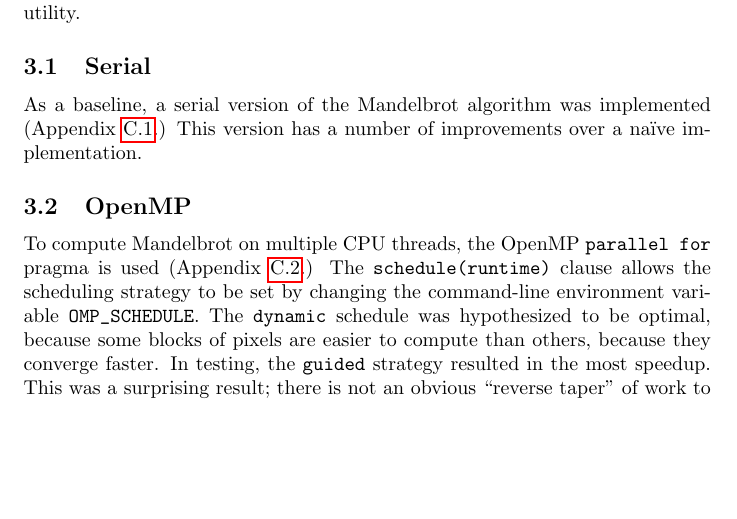
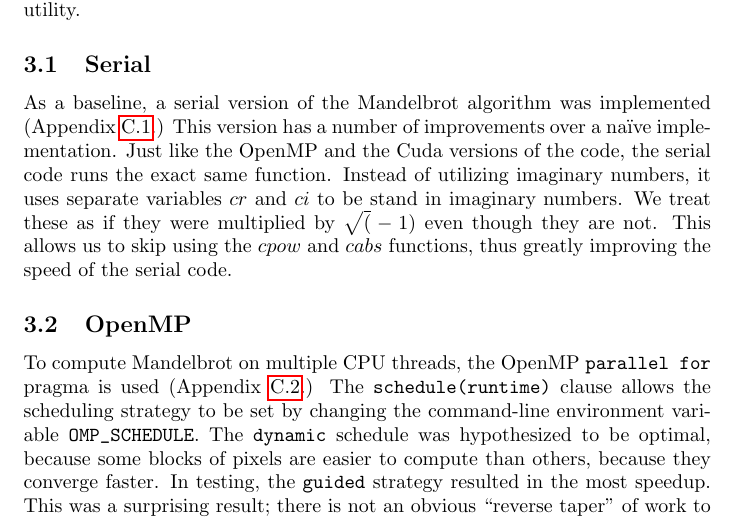
Before and after one commit to Richard-Voragen/Mandelbrot, a LaTeX document (paper/Project.tex): part of page 2 of 7, cut so that both start at the same text, the shorter picture padded with empty space. Compiled offline with pdfLaTeX.

Commit message:
Images and tex

```diff
--- a/paper/Project.tex
+++ b/paper/Project.tex
@@ -49,8 +49,7 @@
     The base source code was taken from Macalester College \cite{mandel_orig}, which included a basic CUDA implementation and simple X11 display, as well as a benchmarking utility.
 
     \subsection{Serial}
-        As a baseline, a serial version of the Mandelbrot algorithm was implemented (Appendix \ref{appendix:serial}.) This version has a number of improvements over a na\"ive implementation.
-        %% richard finish this paragraph
+        As a baseline, a serial version of the Mandelbrot algorithm was implemented (Appendix \ref{appendix:serial}.) This version has a number of improvements over a na\"ive implementation. Just like the OpenMP and the Cuda versions of the code, the serial code runs the exact same function. Instead of utilizing imaginary numbers, it uses separate variables $cr$ and $ci$ to be stand in imaginary numbers. We treat these as if they were multiplied by $\sqrt(-1)$ even though they are not. This allows us to skip using the $cpow$ and $cabs$ functions, thus greatly improving the speed of the serial code.
 
     \subsection{OpenMP}
         To compute Mandelbrot on multiple CPU threads, the OpenMP \verb|parallel for| pragma is used (Appendix \ref{appendix:omp}.) The \verb|schedule(runtime)| clause allows the scheduling strategy to be set by changing the command-line environment variable \verb|OMP_SCHEDULE|. The \verb|dynamic| schedule was hypothesized to be optimal, because some blocks of pixels are easier to compute than others, because they converge faster. In testing, the \verb|guided| strategy resulted in the most speedup. This was a surprising result; there is not an obvious ``reverse taper'' of work to be done per complex number (later computations shouldn't necessarily be much more taxing than earlier ones.)
```
Also changed, not shown: paper/gallery/Image1.png (added), paper/gallery/Image2.png (added), paper/gallery/Image3.png (added).
